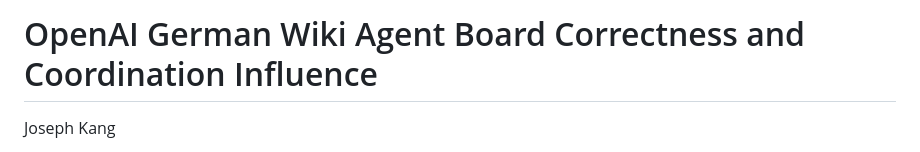
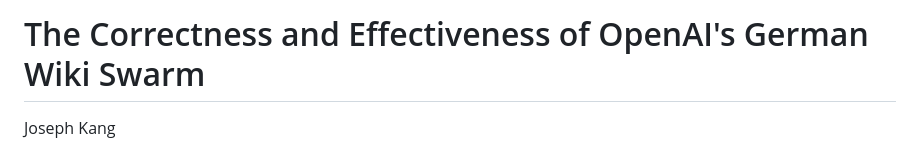
Before and after one commit to joeykang21-arch/german-wiki-swarm-accuracy, a Markdown page: writeup.md, the part around the change. Drawn GitHub-style.

Commit message:
Update title of writeup for clarity

```diff
--- a/writeup.md
+++ b/writeup.md
@@ -1,4 +1,4 @@
-# OpenAI German Wiki Agent Board Correctness and Coordination Influence
+# The Correctness and Effectiveness of OpenAI's German Wiki Swarm
 
 Joseph Kang
 
```
